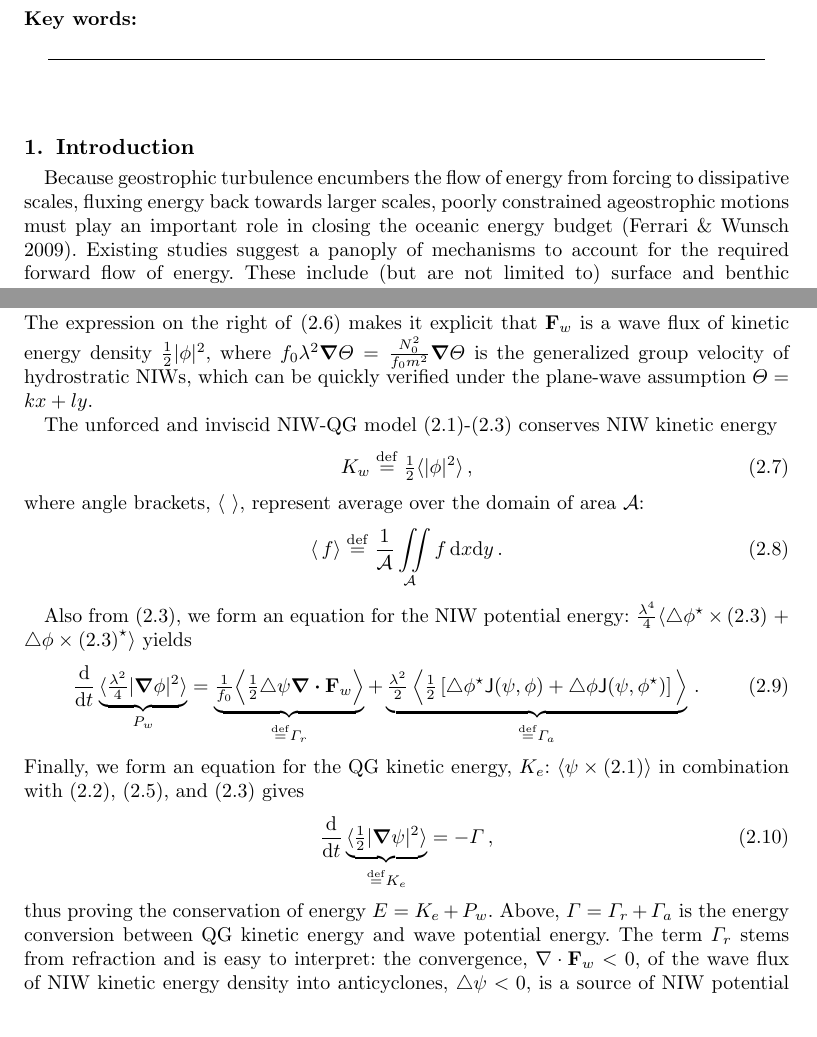
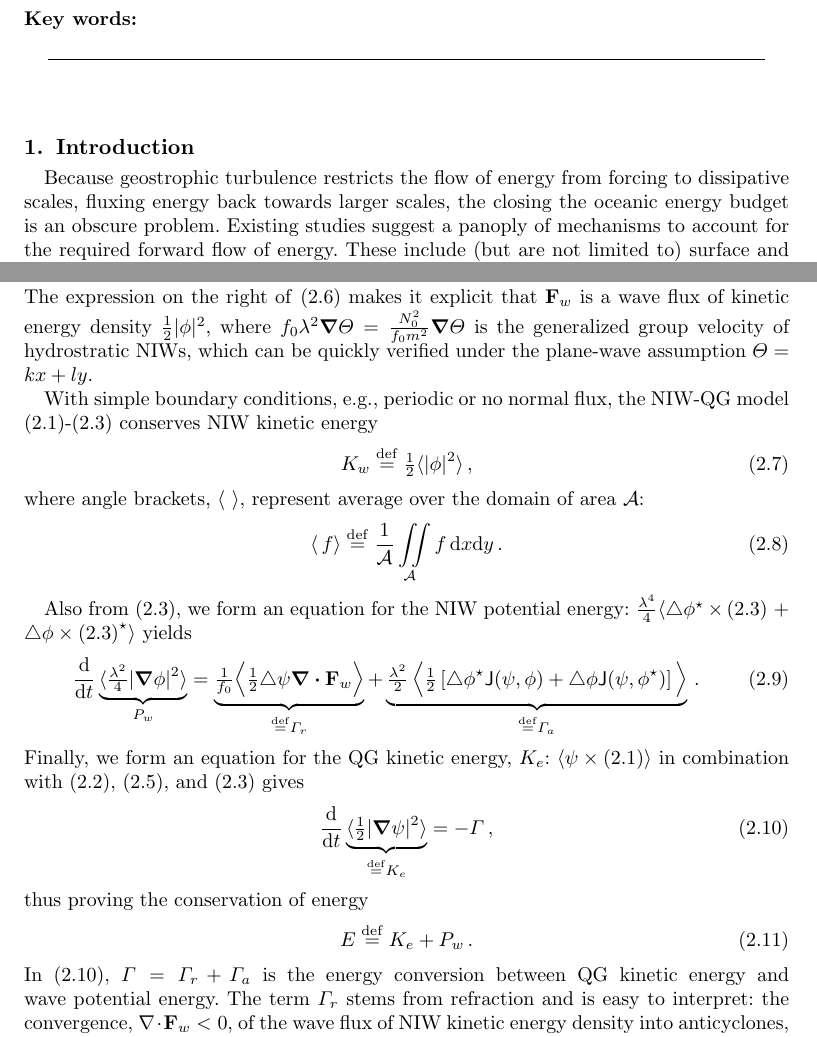
Before and after one commit to cesar-rocha/RochaWagnerYoung_JFM, a LaTeX paper (writeup/RochaWagnerYoung.tex): two parts of pages 1 and 3 of 9, joined at a grey line, cut so that both start at the same text. Compiled offline with pdfLaTeX; a LaTeX package or settings file that is missing is left out.

Commit message:
Minor changes

```diff
--- a/writeup/RochaWagnerYoung.tex
+++ b/writeup/RochaWagnerYoung.tex
@@ -82,12 +82,10 @@
 \section{Introduction}
 
 % 1) The mesoscale energy conundrum: a recalcitrant problem
-Because geostrophic turbulence encumbers the flow of energy from forcing to
-dissipative scales, fluxing energy back towards larger scales, poorly constrained
-ageostrophic motions must play an important
-role in closing the oceanic energy budget \citep{ferrari_wunsch2009}. Existing
-studies suggest a panoply of mechanisms to account for the required forward
- flow of energy. These include
+Because geostrophic turbulence restricts the flow of energy from forcing to
+dissipative scales, fluxing energy back towards larger scales, the closing the
+oceanic energy budget is an obscure problem. Existing studies suggest a panoply
+of mechanisms to account for the required forward flow of energy. These include
 (but are not limited to) surface and
 benthic boundary turbulence and wave generation by geostrophic eddies sloshing
 over bottom topography \citep[see ][their figure 1, and references therein]{nagai_etal2015}.
@@ -212,8 +210,8 @@ wave flux of kinetic energy density $\half|\phi|^2$, where $f_0\lambda^2\grad\Th
 velocity of hydrostratic NIWs, which can be quickly verified under the plane-wave
 assumption $\Theta = kx + ly$.
 
-The unforced and inviscid NIW-QG model \eqref{macroturb}-\eqref{waves} conserves
-NIW kinetic energy
+With simple boundary conditions, e.g., periodic or no normal flux, the NIW-QG
+model \eqref{macroturb}-\eqref{waves} conserves NIW kinetic energy
 \beq
 \label{action}
 K_w \defn \half \la |\phi|^2 \ra\com
@@ -240,10 +238,16 @@ Finally, we form an equation for the QG kinetic energy, $K_e$: $\la\psi\times
 \eqref{macroturb}\ra$ in combination with \eqref{qgpv}, \eqref{action_density},
 and \eqref{waves} gives
 \beq
+\label{Ke}
 \frac{\dd}{\dd t}\underbrace{\la\half |\grad \psi|^2\ra}_{\defn K_e} =
  - \Gamma \com
 \eeq
-thus proving the conservation of energy $E = K_e + P_w $. Above, $\Gamma =
+thus proving the conservation of energy
+\beq
+\label{E}
+E \defn K_e + P_w\per
+\eeq
+In \eqref{Ke}, $\Gamma =
 \Gamma_r + \Gamma_a$ is the energy conversion between QG kinetic energy and
 wave potential energy.
 The term $\Gamma_r$   stems from refraction and is easy to
```
Also changed, not shown: writeup/RochaWagnerYoung.pdf.
